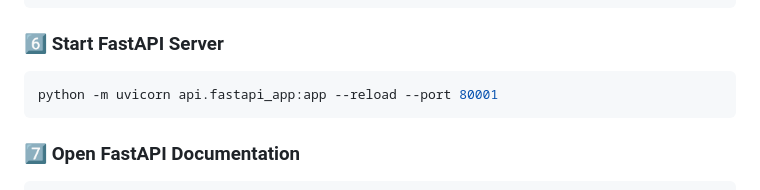
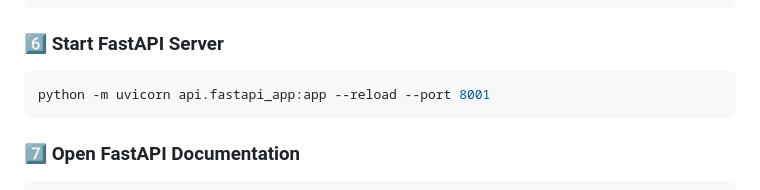
Before and after one commit to Abhigna13/Weather-Intelligence-AI, a Markdown page: README.md, the part around the change. GitHub-like rendering.

Commit message:
Fix FastAPI server port number in README

````diff
--- a/README.md
+++ b/README.md
@@ -316,7 +316,7 @@ pip install -r requirements.txt
 ### 6️⃣ Start FastAPI Server
 
 ```powershell
-python -m uvicorn api.fastapi_app:app --reload --port 80001
+python -m uvicorn api.fastapi_app:app --reload --port 8001
 ```
 
 ### 7️⃣ Open FastAPI Documentation
````
